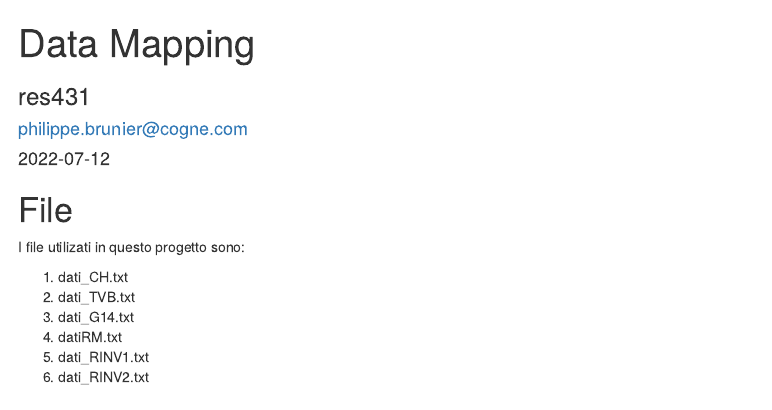
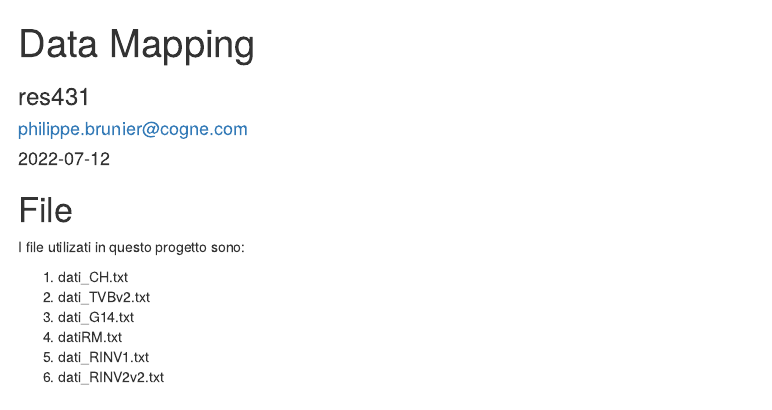
Before and after one commit to philippe-brunier-cas/res431, an R Markdown document (doc/03-data-mapping.Rmd): the page in a window 1100 px wide, from its top. Rendered offline with R 4.5, knitr and Pandoc, with nearby package versions; code that draws random numbers runs with fixed seeds of ours; some code elsewhere in the file could not run offline.

Commit message:
mappatura completata

```diff
--- a/doc/03-data-mapping.Rmd
+++ b/doc/03-data-mapping.Rmd
@@ -42,11 +42,11 @@ source('~/dev/res431/R/function.R')
 I file utilizati in questo progetto sono:
 
 1. dati_CH.txt
-1. dati_TVB.txt
+1. dati_TVBv2.txt
 1. dati_G14.txt
 1. datiRM.txt
 1. dati_RINV1.txt
-1. dati_RINV2.txt
+1. dati_RINV2v2.txt
 
 ## dati_CH
 
```
Also changed, not shown: doc/03-data-mapping.Rmd (4 more changed lines).
